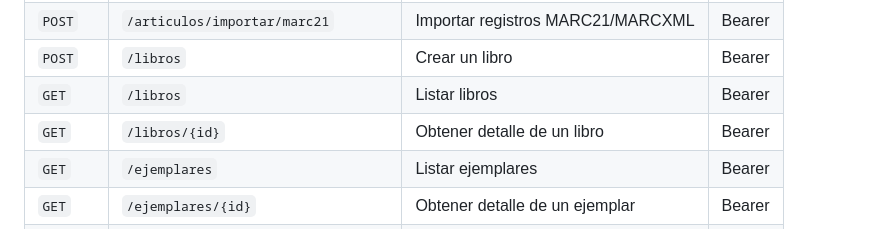
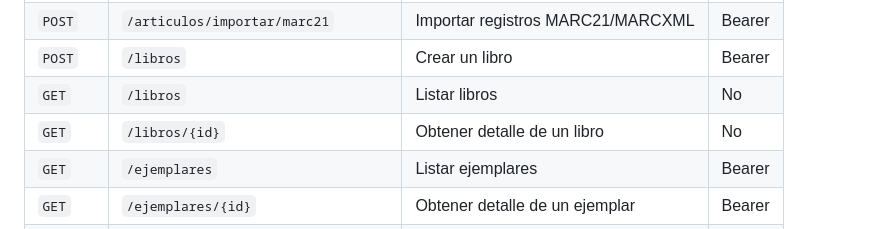
Before and after one commit to cresta-biblioteca/sigb-frontend, a Markdown page: README.md, the part around the change. Drawn GitHub-style.

Commit message:
doc(fix): get de libro no usa autenticacion

```diff
--- a/README.md
+++ b/README.md
@@ -245,8 +245,8 @@ El archivo `endpoints-backend/endpoints.yml` contiene la especificación OpenAPI
 | `GET` | `/articulos/{id}` | Obtener detalle de un artículo | Bearer |
 | `POST` | `/articulos/importar/marc21` | Importar registros MARC21/MARCXML | Bearer |
 | `POST` | `/libros` | Crear un libro | Bearer |
-| `GET` | `/libros` | Listar libros | Bearer |
-| `GET` | `/libros/{id}` | Obtener detalle de un libro | Bearer |
+| `GET` | `/libros` | Listar libros | No |
+| `GET` | `/libros/{id}` | Obtener detalle de un libro | No |
 | `GET` | `/ejemplares` | Listar ejemplares | Bearer |
 | `GET` | `/ejemplares/{id}` | Obtener detalle de un ejemplar | Bearer |
 | `POST` | `/ejemplares` | Crear ejemplar | Bearer |
```
